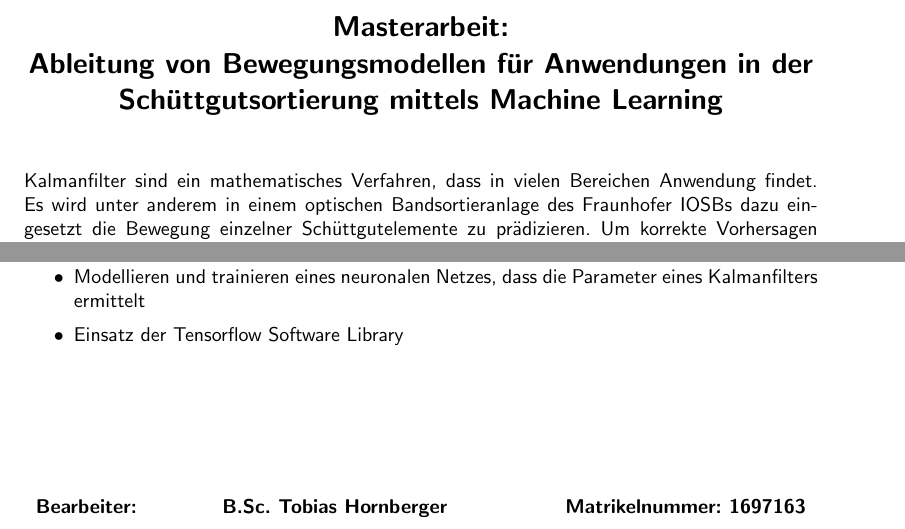
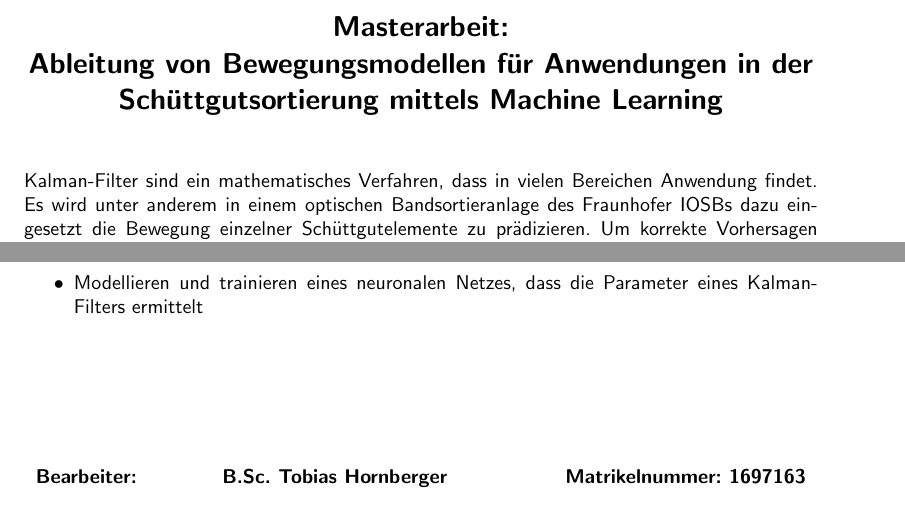
Before and after one commit to Strandtasche/MasterarbeitTobias, a LaTeX document (Aufgabenblatt/Aufgabenblatt.tex): two parts of the page, joined at a grey line, cut so that both start at the same text. Compiled offline with pdfLaTeX.

Commit message:
Finally changes in aufgabenblatt

```diff
--- a/Aufgabenblatt/Aufgabenblatt.tex
+++ b/Aufgabenblatt/Aufgabenblatt.tex
@@ -31,7 +31,7 @@
 \begin{document}
 \Anfang
 % \vspace*{}
-Kalmanfilter sind ein mathematisches Verfahren, dass in vielen Bereichen Anwendung findet.
+Kalman-Filter sind ein mathematisches Verfahren, dass in vielen Bereichen Anwendung findet.
 Es wird unter anderem in einem optischen Bandsortieranlage des Fraunhofer IOSBs dazu eingesetzt die Bewegung einzelner Schüttgutelemente zu prädizieren.
 Um korrekte Vorhersagen zu bestimmen wird ein Bewegungsmodell sowie akkurate Beschreibungen des Mess- sowie des Systemrauschens benötigt.
 Ein gutes Bewegungsmodell zu bestimmen ist aufwendig und verschiedene Bewegungsmodelle erreichen bei unterschiedlichen Schüttgütern unterschiedlich gute Ergebnisse.
@@ -60,9 +60,9 @@ Nachdem ein Netzwerk mit Hilfe der Tensorflow Software Library modelliert wurde
 \textbf{Aufgaben}
 \begin{itemize}
 % \setlength{\itemsep}{1pt}
-  \item Datensammlung und Vorverarbeitung. [?]
-  \item Modellieren und trainieren eines neuronalen Netzes, dass die Parameter eines Kalmanfilters ermittelt
-  \item Einsatz der Tensorflow Software Library
+  \item Datensammlung und Vorverarbeitung
+  \item Data-Augmentation
+  \item Modellieren und trainieren eines neuronalen Netzes, dass die Parameter eines Kalman-Filters ermittelt
 \end{itemize}
 \Ende
 \end{document}
```
